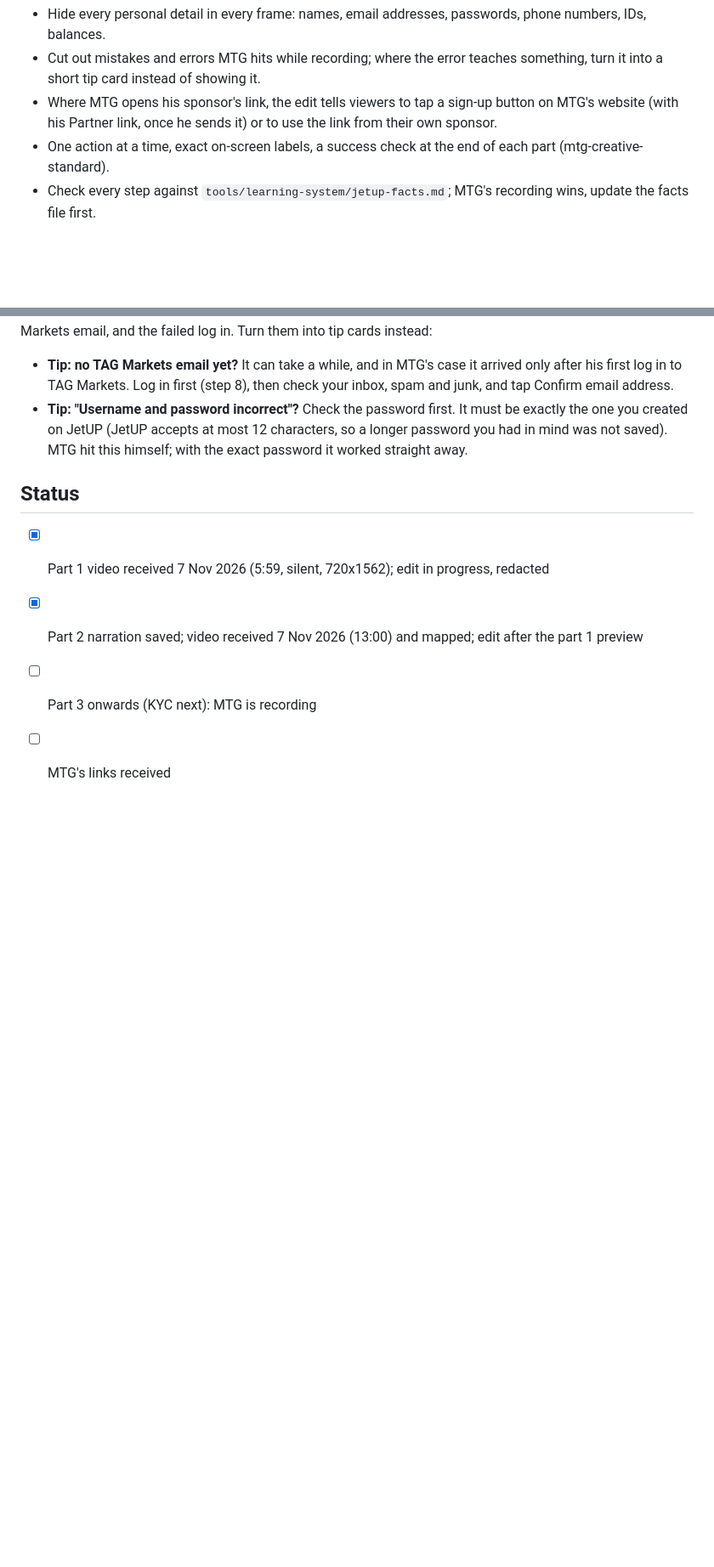
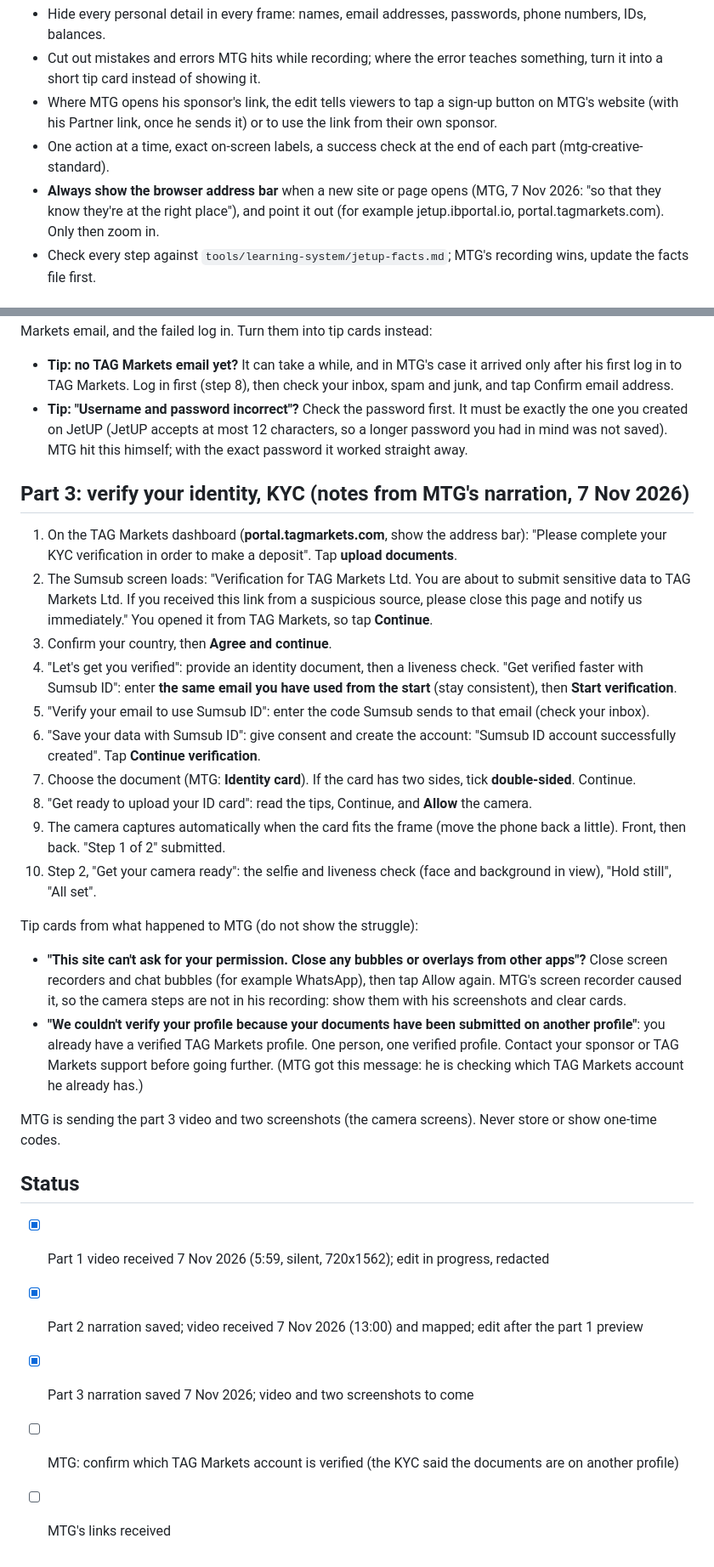
Before and after one commit to mtglegacyai/mtgtribe, a Markdown page: tools/jetup-tutorial/README.md, 2 parts joined by grey strips. Shown at 85% size. Drawn GitHub-style; blank space fills up the shorter version.

Commit message:
JetUP tutorial: save MTG's part 3 notes (KYC) and the address bar rule
Co-Authored-By: Claude Opus 5.5 <noreply@anthropic.com>
Claude-Session: https://claude.ai/code/session_0172AfCJUpNEGYGUUj5e3ASA

```diff
--- a/tools/jetup-tutorial/README.md
+++ b/tools/jetup-tutorial/README.md
@@ -15,6 +15,8 @@ tutorial video arrives"). Raw recordings show his personal details: they stay pr
 - Where MTG opens his sponsor's link, the edit tells viewers to tap a sign-up button on MTG's website (with his Partner link,
   once he sends it) or to use the link from their own sponsor.
 - One action at a time, exact on-screen labels, a success check at the end of each part (mtg-creative-standard).
+- **Always show the browser address bar** when a new site or page opens (MTG, 7 Nov 2026: "so that they know they're at the
+  right place"), and point it out (for example jetup.ibportal.io, portal.tagmarkets.com). Only then zoom in.
 - Check every step against `tools/learning-system/jetup-facts.md`; MTG's recording wins, update the facts file first.
 
 ## Part 1: create your JetUP account (notes from MTG's narration, 7 Nov 2026)
@@ -97,9 +99,39 @@ and the failed log in. Turn them into tip cards instead:
   (JetUP accepts at most 12 characters, so a longer password you had in mind was not saved). MTG hit this himself; with
   the exact password it worked straight away.
 
+## Part 3: verify your identity, KYC (notes from MTG's narration, 7 Nov 2026)
+
+1. On the TAG Markets dashboard (**portal.tagmarkets.com**, show the address bar): "Please complete your KYC verification in
+   order to make a deposit". Tap **upload documents**.
+2. The Sumsub screen loads: "Verification for TAG Markets Ltd. You are about to submit sensitive data to TAG Markets Ltd. If
+   you received this link from a suspicious source, please close this page and notify us immediately." You opened it from
+   TAG Markets, so tap **Continue**.
+3. Confirm your country, then **Agree and continue**.
+4. "Let's get you verified": provide an identity document, then a liveness check. "Get verified faster with Sumsub ID":
+   enter **the same email you have used from the start** (stay consistent), then **Start verification**.
+5. "Verify your email to use Sumsub ID": enter the code Sumsub sends to that email (check your inbox).
+6. "Save your data with Sumsub ID": give consent and create the account: "Sumsub ID account successfully created". Tap
+   **Continue verification**.
+7. Choose the document (MTG: **Identity card**). If the card has two sides, tick **double-sided**. Continue.
+8. "Get ready to upload your ID card": read the tips, Continue, and **Allow** the camera.
+9. The camera captures automatically when the card fits the frame (move the phone back a little). Front, then back.
+   "Step 1 of 2" submitted.
+10. Step 2, "Get your camera ready": the selfie and liveness check (face and background in view), "Hold still", "All set".
+
+Tip cards from what happened to MTG (do not show the struggle):
+- **"This site can't ask for your permission. Close any bubbles or overlays from other apps"?** Close screen recorders and
+  chat bubbles (for example WhatsApp), then tap Allow again. MTG's screen recorder caused it, so the camera steps are not
+  in his recording: show them with his screenshots and clear cards.
+- **"We couldn't verify your profile because your documents have been submitted on another profile"**: you already have a
+  verified TAG Markets profile. One person, one verified profile. Contact your sponsor or TAG Markets support before going
+  further. (MTG got this message: he is checking which TAG Markets account he already has.)
+
+MTG is sending the part 3 video and two screenshots (the camera screens). Never store or show one-time codes.
+
 ## Status
 
 - [x] Part 1 video received 7 Nov 2026 (5:59, silent, 720x1562); edit in progress, redacted
 - [x] Part 2 narration saved; video received 7 Nov 2026 (13:00) and mapped; edit after the part 1 preview
-- [ ] Part 3 onwards (KYC next): MTG is recording
+- [x] Part 3 narration saved 7 Nov 2026; video and two screenshots to come
+- [ ] MTG: confirm which TAG Markets account is verified (the KYC said the documents are on another profile)
 - [ ] MTG's links received
```
